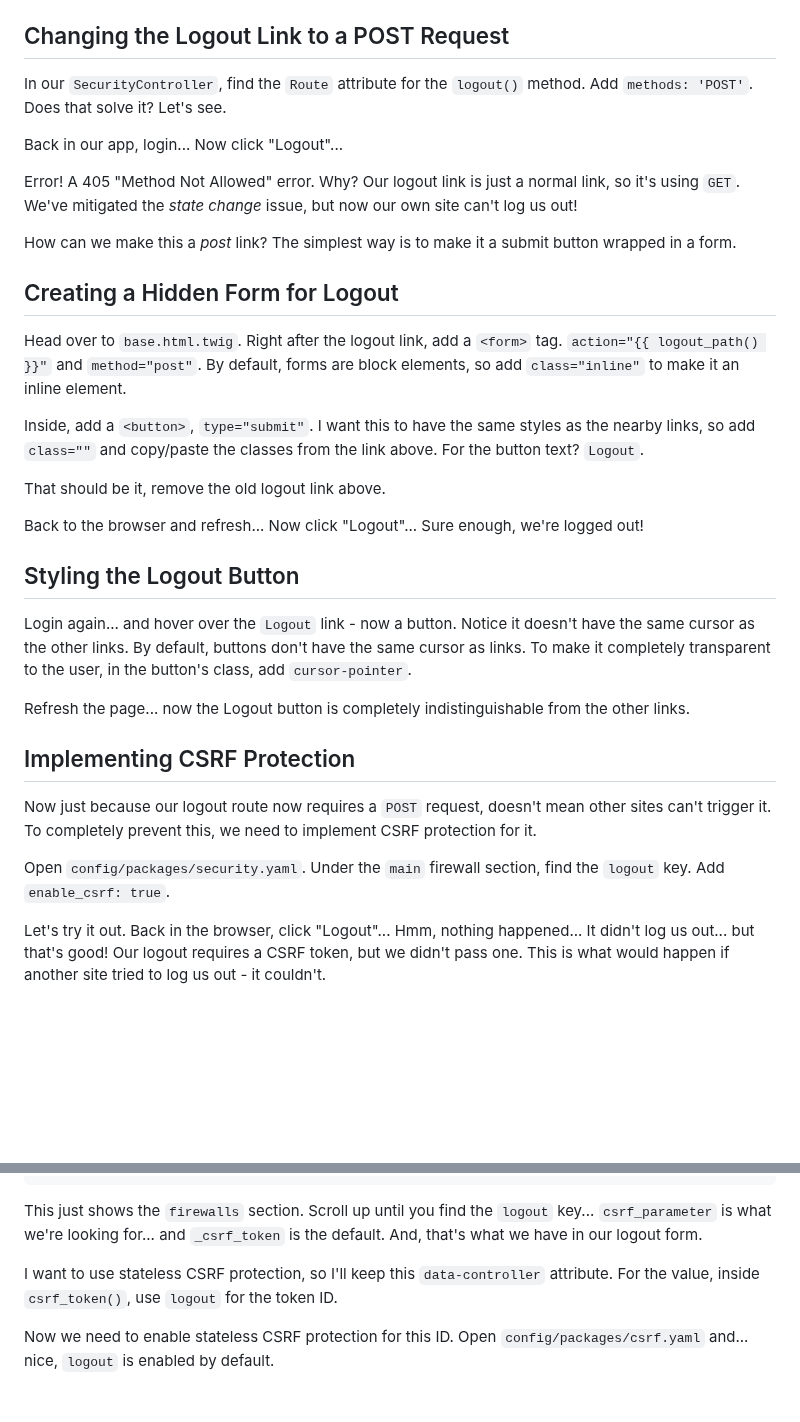
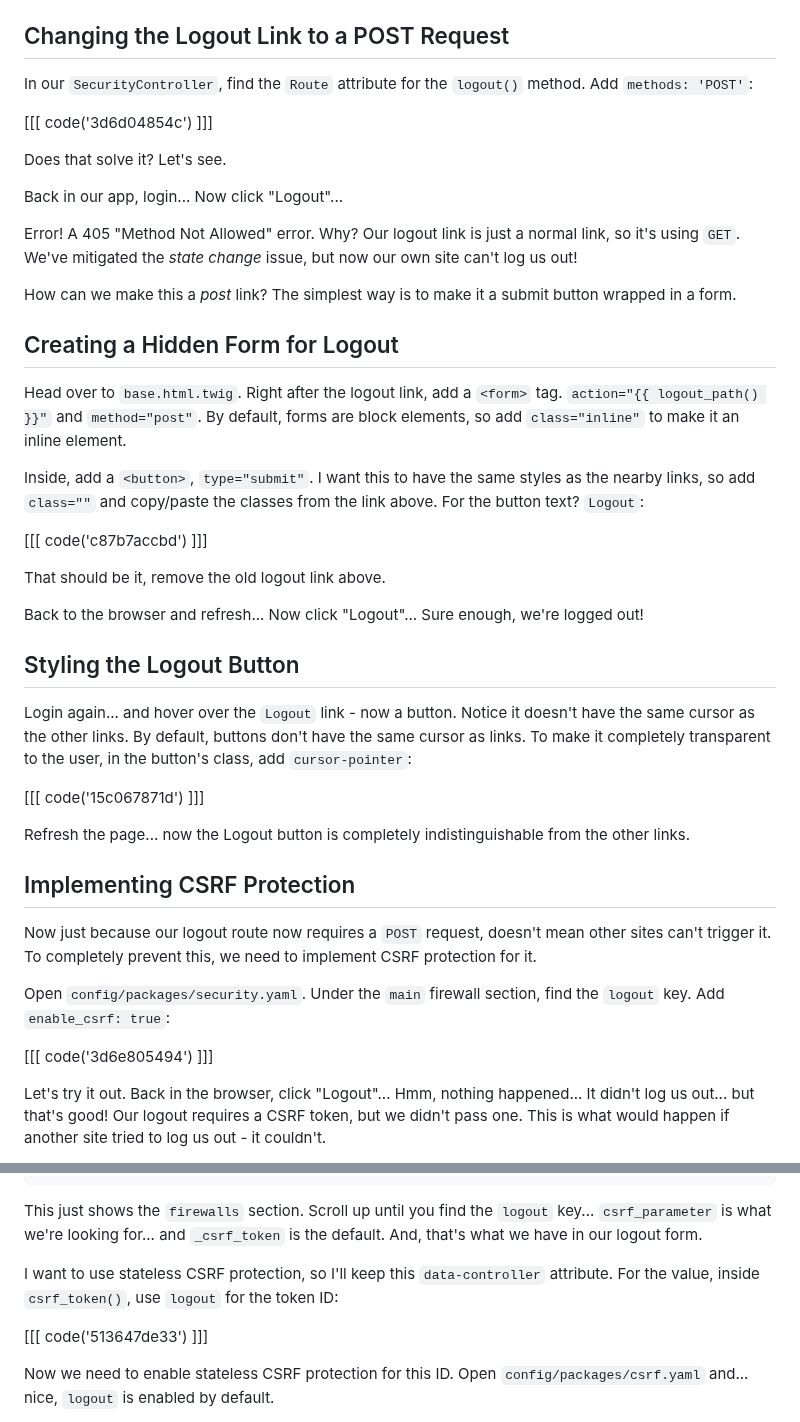
Before and after one commit to SymfonyCasts/symfony7, a Markdown page: sfcasts/logout-csrf.md, 2 parts joined by grey strips. Rendered like a GitHub page; blank space fills up the shorter version.

```diff
--- a/sfcasts/logout-csrf.md
+++ b/sfcasts/logout-csrf.md
@@ -27,7 +27,11 @@ logout link to use a `POST` request.
 ## Changing the Logout Link to a POST Request
 
 In our `SecurityController`, find the `Route` attribute for the `logout()` method. Add
-`methods: 'POST'`. Does that solve it? Let's see.
+`methods: 'POST'`:
+
+[[[ code('3d6d04854c') ]]]
+
+Does that solve it? Let's see.
 
 Back in our app, login... Now click "Logout"...
 
@@ -43,7 +47,9 @@ Head over to `base.html.twig`. Right after the logout link, add a `<form>` tag.
 and `method="post"`. By default, forms are block elements, so add `class="inline"` to make it an inline element.
 
 Inside, add a `<button>`, `type="submit"`. I want this to have the same styles as the nearby links, so add
-`class=""` and copy/paste the classes from the link above. For the button text? `Logout`.
+`class=""` and copy/paste the classes from the link above. For the button text? `Logout`:
+
+[[[ code('c87b7accbd') ]]]
 
 That should be it, remove the old logout link above.
 
@@ -53,7 +59,9 @@ Back to the browser and refresh... Now click "Logout"... Sure enough, we're logg
 
 Login again... and hover over the `Logout` link - now a button. Notice it doesn't have
 the same cursor as the other links. By default, buttons don't have the same cursor as links.
-To make it completely transparent to the user, in the button's class, add `cursor-pointer`.
+To make it completely transparent to the user, in the button's class, add `cursor-pointer`:
+
+[[[ code('15c067871d') ]]]
 
 Refresh the page... now the Logout button is completely indistinguishable from the other links.
 
@@ -63,7 +71,9 @@ Now just because our logout route now requires a `POST` request, doesn't mean ot
 trigger it. To completely prevent this, we need to implement CSRF protection for it.
 
 Open `config/packages/security.yaml`. Under the `main` firewall section, find the `logout` key.
-Add `enable_csrf: true`.
+Add `enable_csrf: true`:
+
+[[[ code('3d6e805494') ]]]
 
 Let's try it out. Back in the browser, click "Logout"... Hmm, nothing happened...
 It didn't log us out... but that's good! Our logout requires a CSRF token, but
@@ -99,7 +109,9 @@ This just shows the `firewalls` section. Scroll up until you find the `logout` k
 what we have in our logout form.
 
 I want to use stateless CSRF protection, so I'll keep this `data-controller` attribute.
-For the value, inside `csrf_token()`, use `logout` for the token ID.
+For the value, inside `csrf_token()`, use `logout` for the token ID:
+
+[[[ code('513647de33') ]]]
 
 Now we need to enable stateless CSRF protection for this ID. Open
 `config/packages/csrf.yaml` and... nice, `logout` is enabled by default.
```
Also changed, not shown: sfcasts/login-logout-links.md (+16 -5 lines).
